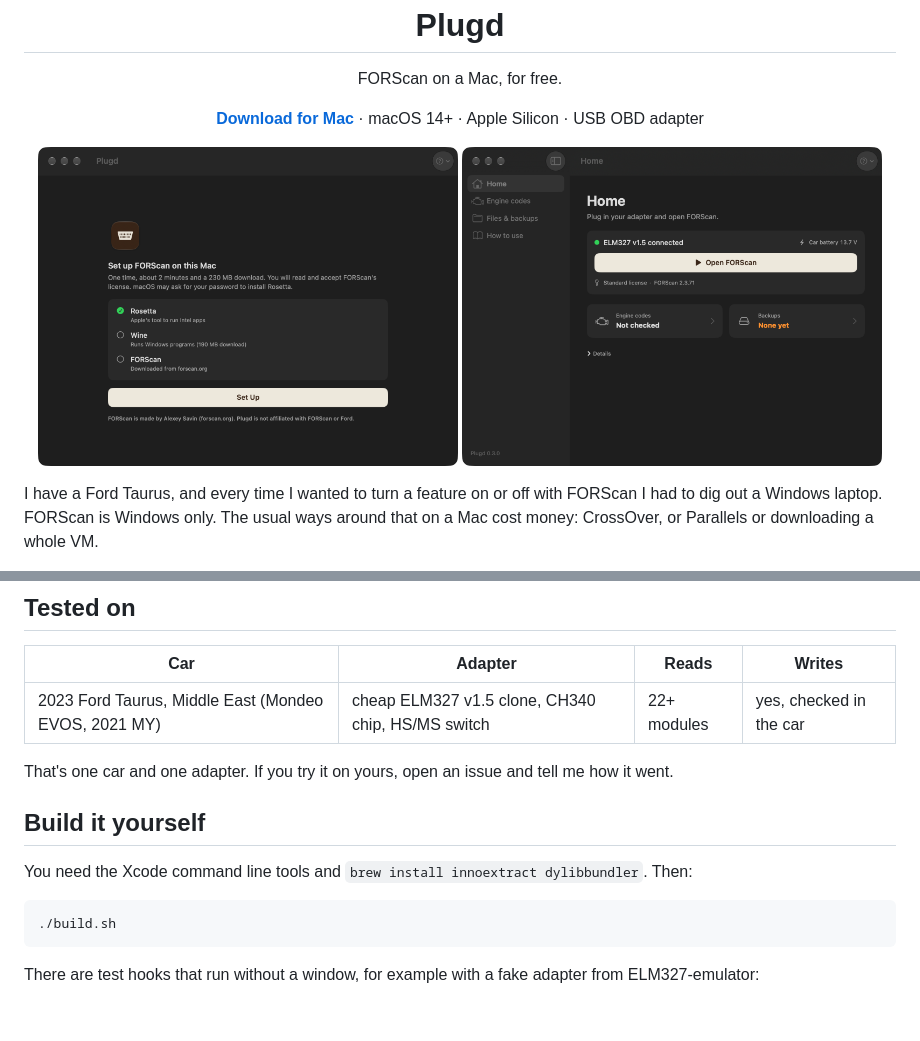
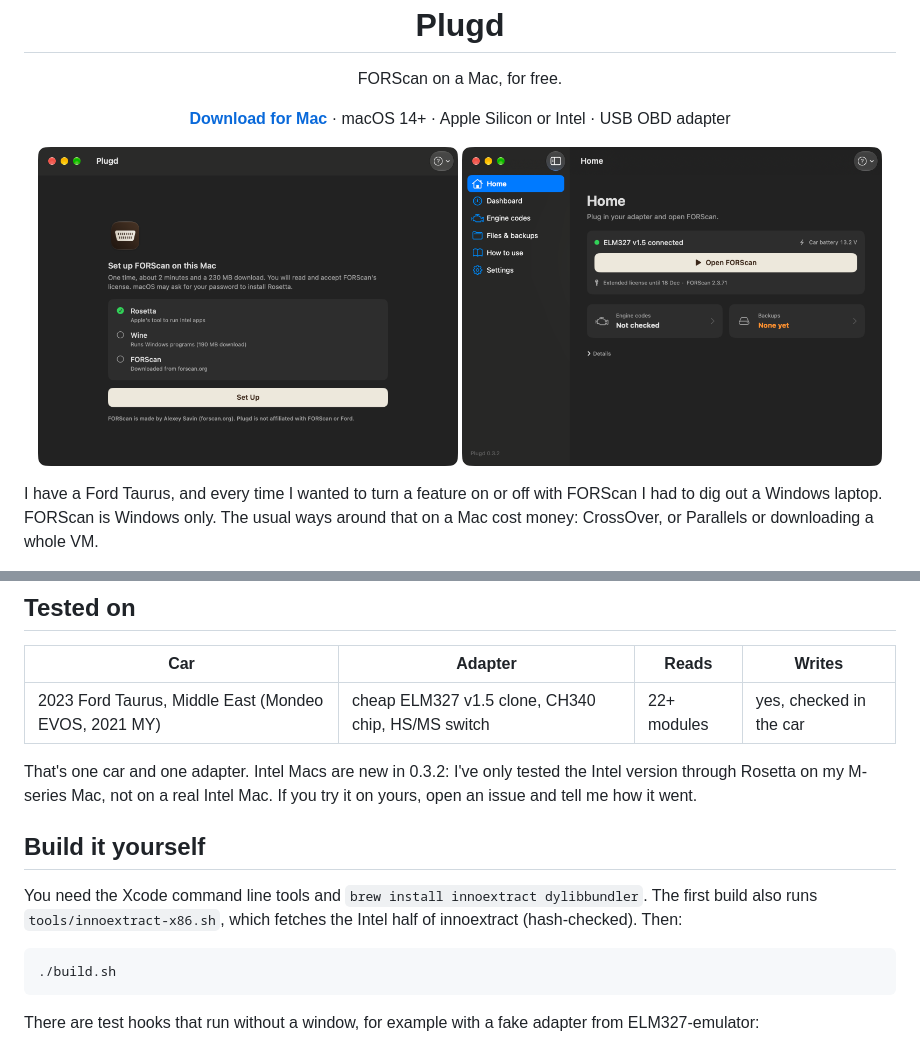
Before and after one commit to lncch/Plugd, a Markdown page: README.md, 2 parts joined by grey strips. GitHub-like rendering; pictures changed too: docs/img/main.png, docs/img/setup.png; blank space fills up the shorter version.

Commit message:
0.3.2: Intel Macs, Wine SHA-256 check, user name and VIN removed from reports, new screenshots

```diff
--- a/README.md
+++ b/README.md
@@ -4,7 +4,7 @@
 
 <p align="center">FORScan on a Mac, for free.</p>
 
-<p align="center"><a href="https://github.com/lncch/Plugd/releases/latest/download/Plugd.dmg"><b>Download for Mac</b></a> · macOS 14+ · Apple Silicon · USB OBD adapter</p>
+<p align="center"><a href="https://github.com/lncch/Plugd/releases/latest/download/Plugd.dmg"><b>Download for Mac</b></a> · macOS 14+ · Apple Silicon or Intel · USB OBD adapter</p>
 
 <p align="center"><img src="docs/img/setup.png" width="420" alt="Setup screen"> <img src="docs/img/main.png" width="420" alt="Main screen"></p>
 
@@ -40,11 +40,11 @@ Back up before you change anything, and keep a battery charger on the car while
 |---|---|---|---|
 | 2023 Ford Taurus, Middle East (Mondeo EVOS, 2021 MY) | cheap ELM327 v1.5 clone, CH340 chip, HS/MS switch | 22+ modules | yes, checked in the car |
 
-That's one car and one adapter. If you try it on yours, open an issue and tell me how it went.
+That's one car and one adapter. Intel Macs are new in 0.3.2: I've only tested the Intel version through Rosetta on my M-series Mac, not on a real Intel Mac. If you try it on yours, open an issue and tell me how it went.
 
 ## Build it yourself
 
-You need the Xcode command line tools and `brew install innoextract dylibbundler`. Then:
+You need the Xcode command line tools and `brew install innoextract dylibbundler`. The first build also runs `tools/innoextract-x86.sh`, which fetches the Intel half of innoextract (hash-checked). Then:
 
     ./build.sh
 
```
Also changed, not shown: docs/img/dashboard.png, 7 other files.
